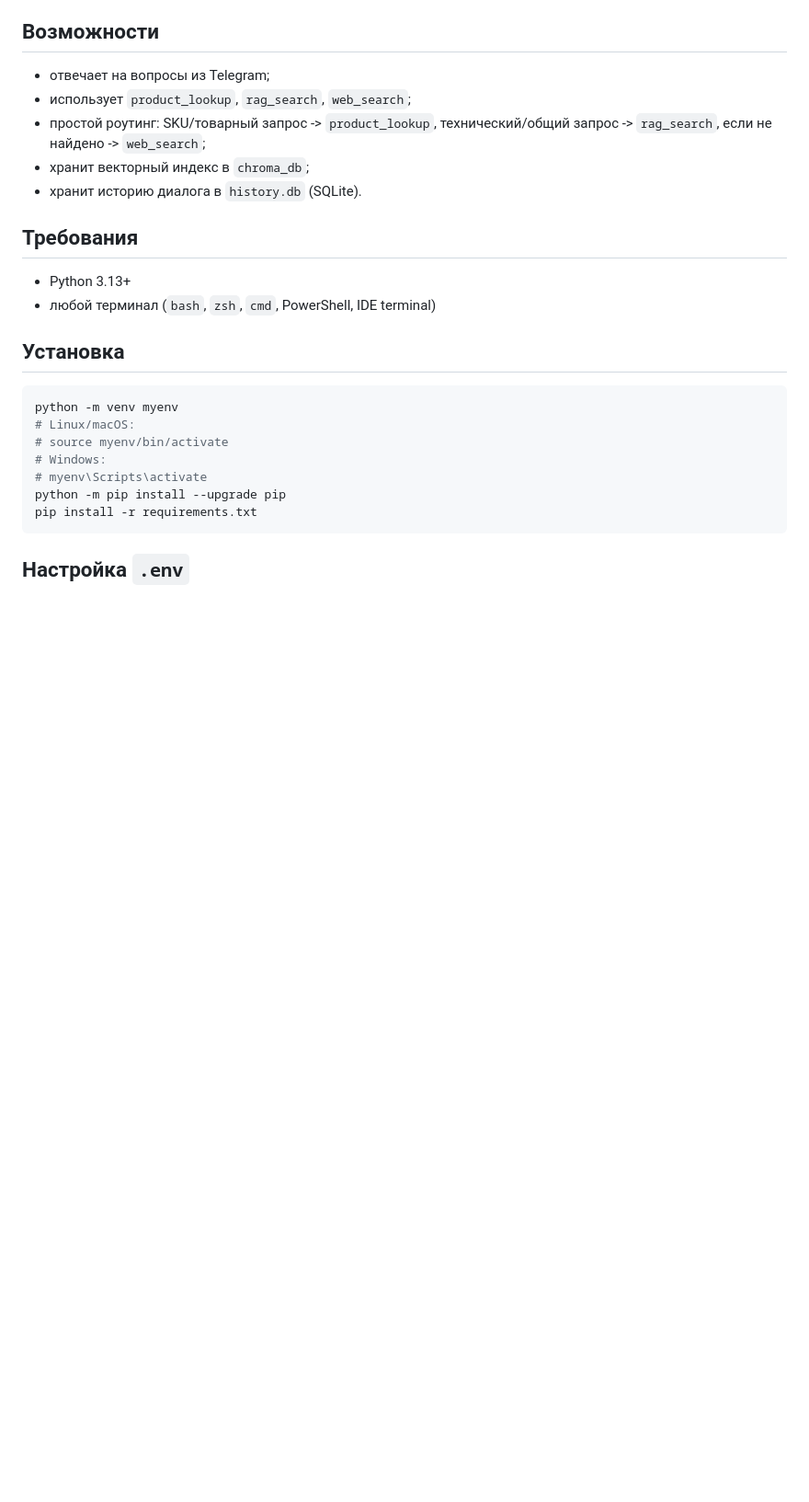
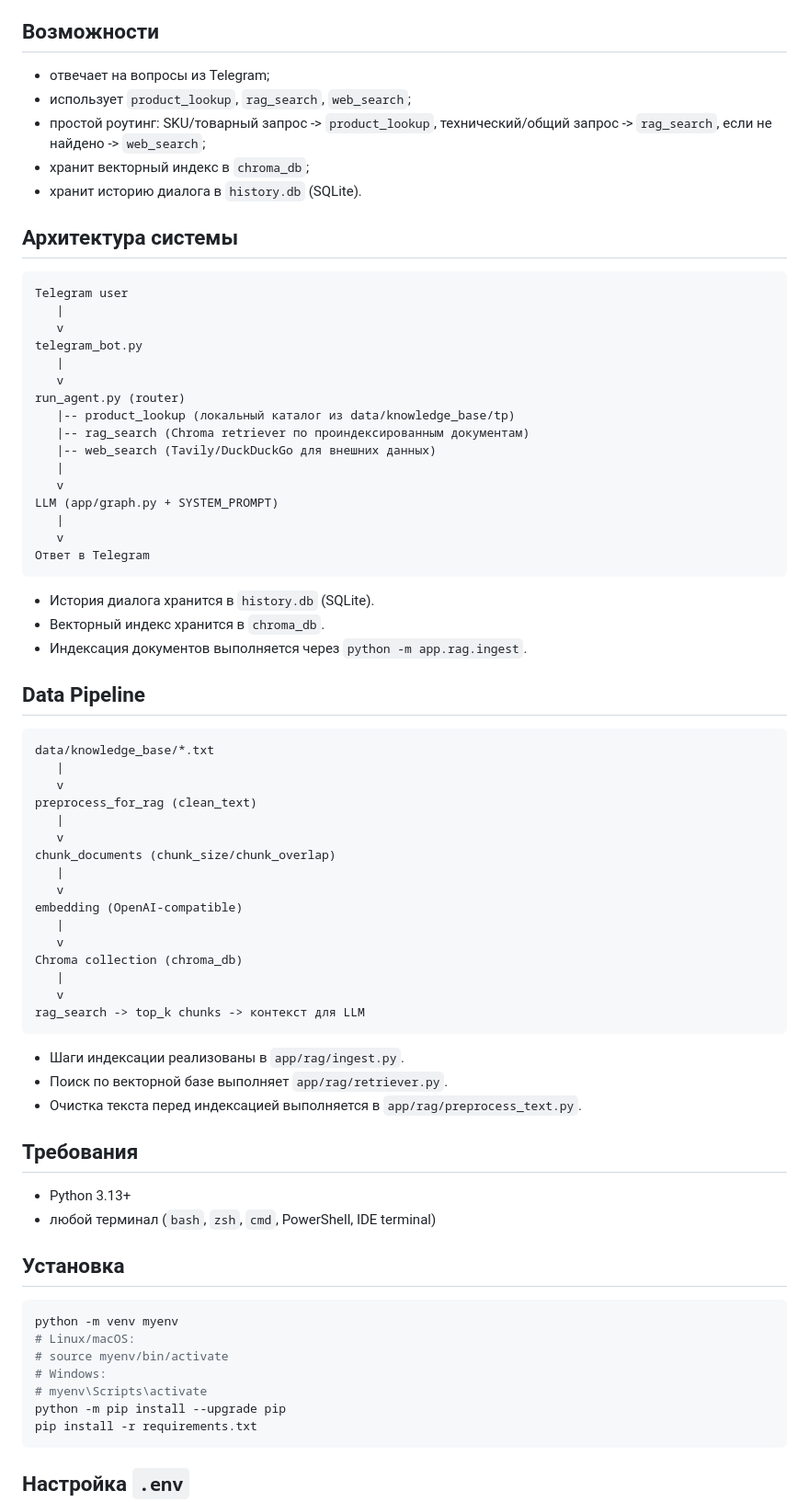
Before and after one commit to AI-agent-team-2/data-science-, a Markdown page: README.md, the part around the change. Shown at 92% size. Drawn GitHub-style; blank space fills up the shorter version.

Commit message:
Document system architecture and data pipeline in README

````diff
--- a/README.md
+++ b/README.md
@@ -9,6 +9,56 @@ Telegram-бот по сантехническим товарам на базе L
 - простой роутинг: SKU/товарный запрос -> `product_lookup`, технический/общий запрос -> `rag_search`, если не найдено -> `web_search`;
 - хранит векторный индекс в `chroma_db`;
 - хранит историю диалога в `history.db` (SQLite).
+
+## Архитектура системы
+
+```text
+Telegram user
+   |
+   v
+telegram_bot.py
+   |
+   v
+run_agent.py (router)
+   |-- product_lookup (локальный каталог из data/knowledge_base/tp)
+   |-- rag_search (Chroma retriever по проиндексированным документам)
+   |-- web_search (Tavily/DuckDuckGo для внешних данных)
+   |
+   v
+LLM (app/graph.py + SYSTEM_PROMPT)
+   |
+   v
+Ответ в Telegram
+```
+
+- История диалога хранится в `history.db` (SQLite).
+- Векторный индекс хранится в `chroma_db`.
+- Индексация документов выполняется через `python -m app.rag.ingest`.
+
+## Data Pipeline
+
+```text
+data/knowledge_base/*.txt
+   |
+   v
+preprocess_for_rag (clean_text)
+   |
+   v
+chunk_documents (chunk_size/chunk_overlap)
+   |
+   v
+embedding (OpenAI-compatible)
+   |
+   v
+Chroma collection (chroma_db)
+   |
+   v
+rag_search -> top_k chunks -> контекст для LLM
+```
+
+- Шаги индексации реализованы в `app/rag/ingest.py`.
+- Поиск по векторной базе выполняет `app/rag/retriever.py`.
+- Очистка текста перед индексацией выполняется в `app/rag/preprocess_text.py`.
 
 ## Требования
 
````
